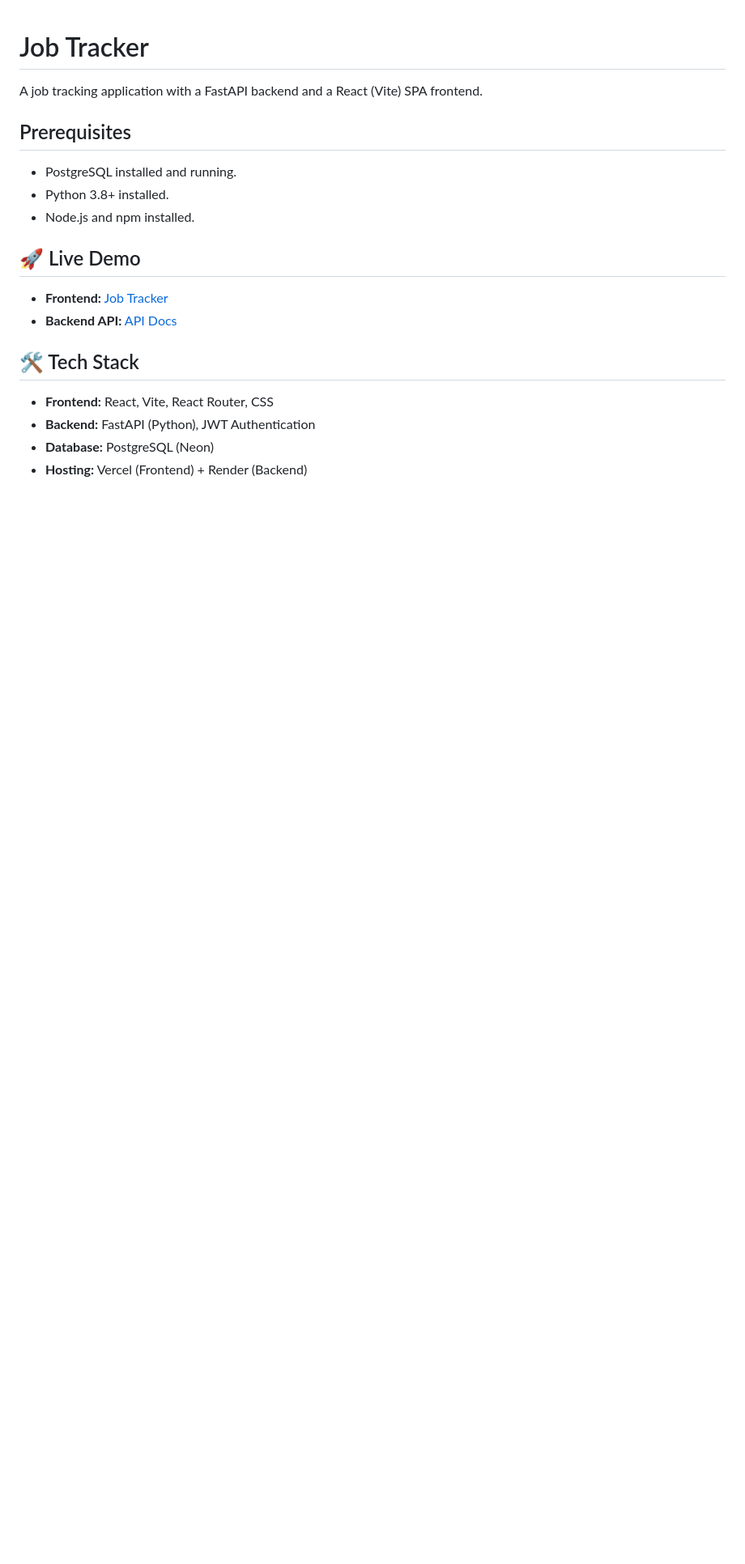
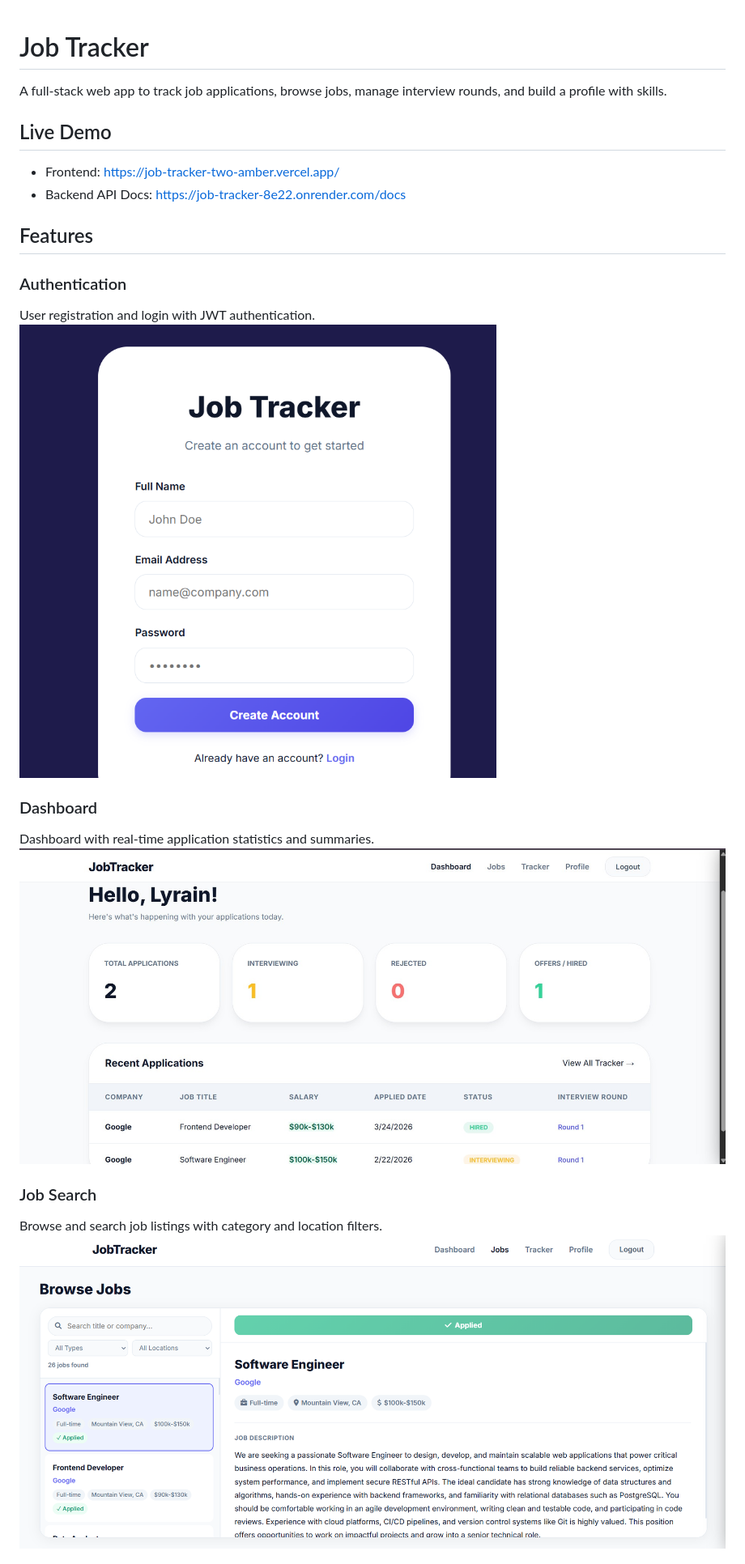
Before and after one commit to lyrain07/Job_Tracker, a Markdown page: README.md, the part around one of its changes. Shown at 81% size. Rendered like a GitHub page; pictures changed too: readme_img/RegisterPage.png (added); blank space fills up the shorter version.

Commit message:
chore: final project setup and README update

```diff
--- a/README.md
+++ b/README.md
@@ -1,22 +1,23 @@
 # Job Tracker
 
-A job tracking application with a FastAPI backend and a React (Vite) SPA frontend.
+A full-stack web app to track job applications, browse jobs, manage interview rounds, and build a profile with skills.
 
-## Prerequisites
+## Live Demo
 
-- PostgreSQL installed and running.
-- Python 3.8+ installed.
-- Node.js and npm installed.
+- Frontend: [https://job-tracker-two-amber.vercel.app/](https://job-tracker-two-amber.vercel.app/)
+- Backend API Docs: [https://job-tracker-8e22.onrender.com/docs](https://job-tracker-8e22.onrender.com/docs)
 
-## 🚀 Live Demo
+## Features
 
-- **Frontend:** [Job Tracker](https://job-tracker-git-main-lyrain07s-projects.vercel.app)
-- **Backend API:** [API Docs](https://job-tracker-8e22.onrender.com/docs)
+### Authentication
+User registration and login with JWT authentication.
+![Authentication](readme_img/RegisterPage.png)
 
-## 🛠️ Tech Stack
+### Dashboard
+Dashboard with real-time application statistics and summaries.
+![Dashboard](readme_img/dashboardpage.jpg)
 
-- **Frontend:** React, Vite, React Router, CSS
-- **Backend:** FastAPI (Python), JWT Authentication
-- **Database:** PostgreSQL (Neon)
-- **Hosting:** Vercel (Frontend) + Render (Backend)
+### Job Search
+Browse and search job listings with category and location filters.
+![Jobs](readme_img/jobsPage.png)
 
```
Also changed, not shown: other parts of README.md (+47 -34 lines), 5 other files.
